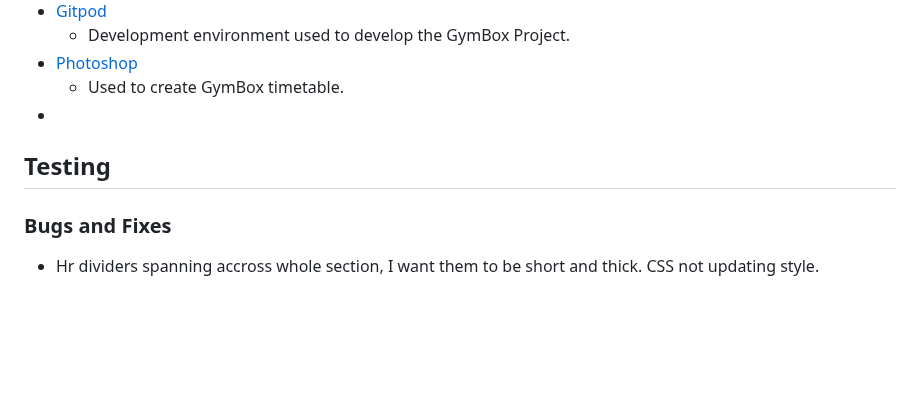
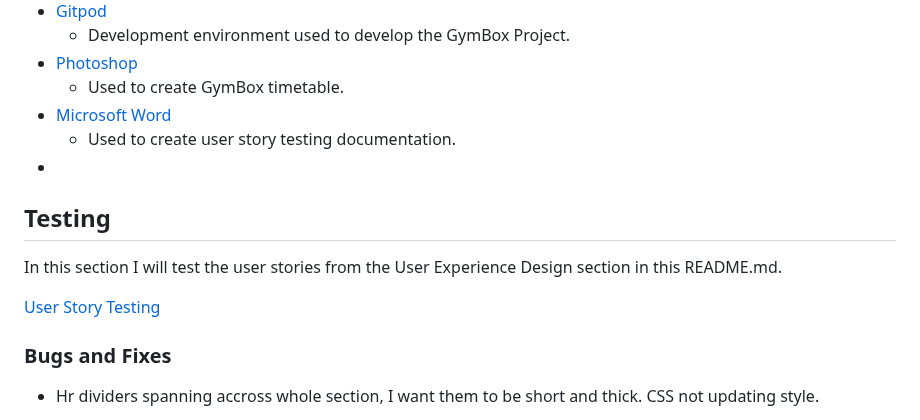
Before and after one commit to imransal/GymBox, a Markdown page: README.md, the part around one of its changes. Rendered like a GitHub page; blank space fills up the shorter version.

Commit message:
updated links in readme

```diff
--- a/README.md
+++ b/README.md
@@ -133,8 +133,14 @@ TBC
     - Development environment used to develop the GymBox Project.
  - [Photoshop](https://www.adobe.com/uk/products/photoshop.html)
    - Used to create GymBox timetable.
+ - [Microsoft Word](https://www.microsoft.com/en-gb/microsoft-365/word)
+   - Used to create user story testing documentation.
  - []()
 ## Testing
+
+In this section I will test the user stories from the User Experience Design section in this README.md.
+
+[User Story Testing]()
 
 ### Bugs and Fixes
 
```
Also changed, not shown: other parts of README.md (+3 -3 lines).
